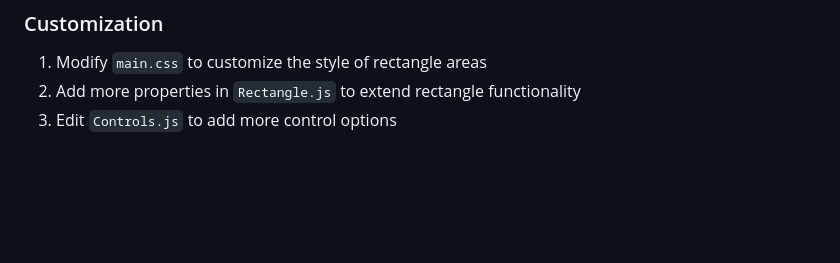
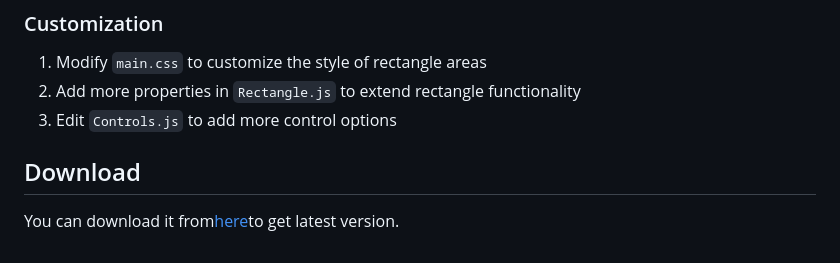
Before and after one commit to a1024053774/desktopOrganizer, a Markdown page: README.en.md, the part around the change. GitHub-like rendering; blank space fills up the shorter version.

```diff
--- a/README.en.md
+++ b/README.en.md
@@ -113,3 +113,5 @@ desktop-organizer/
 1. Modify `main.css` to customize the style of rectangle areas
 2. Add more properties in `Rectangle.js` to extend rectangle functionality
 3. Edit `Controls.js` to add more control options
+## Download
+You can download it from[here](https://github.com/a1024053774/desktopOrganizer/releases/latest)to get latest version.
```
